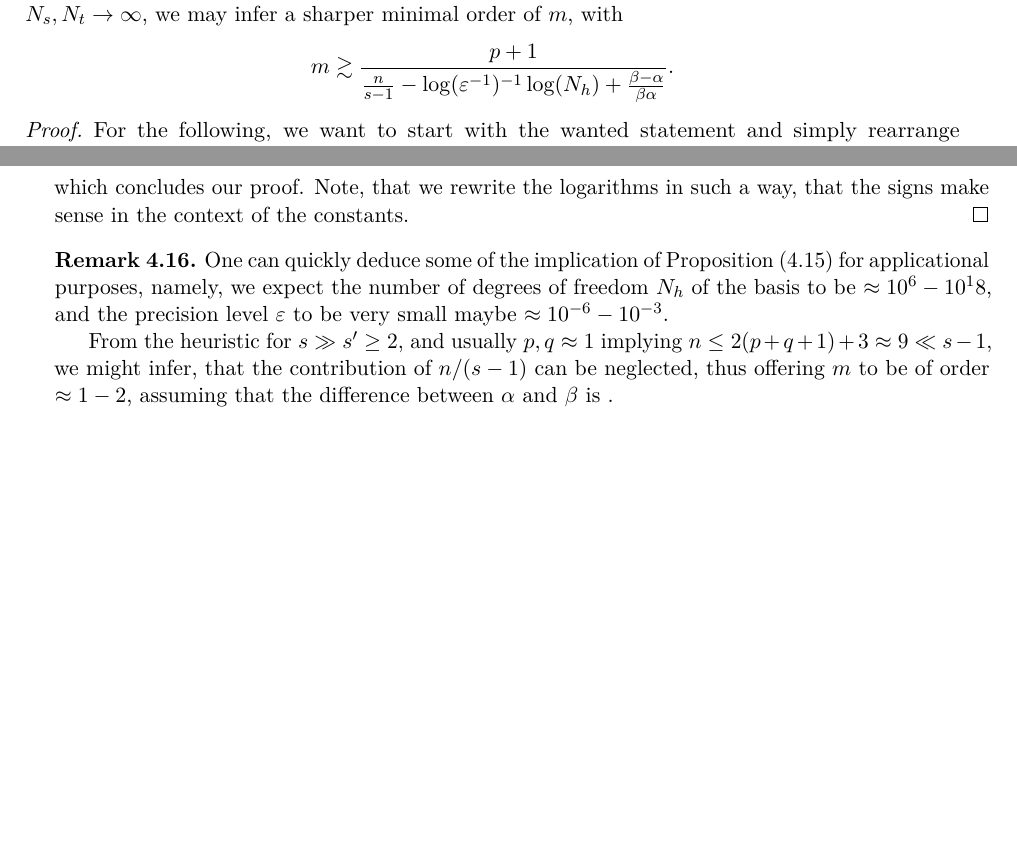
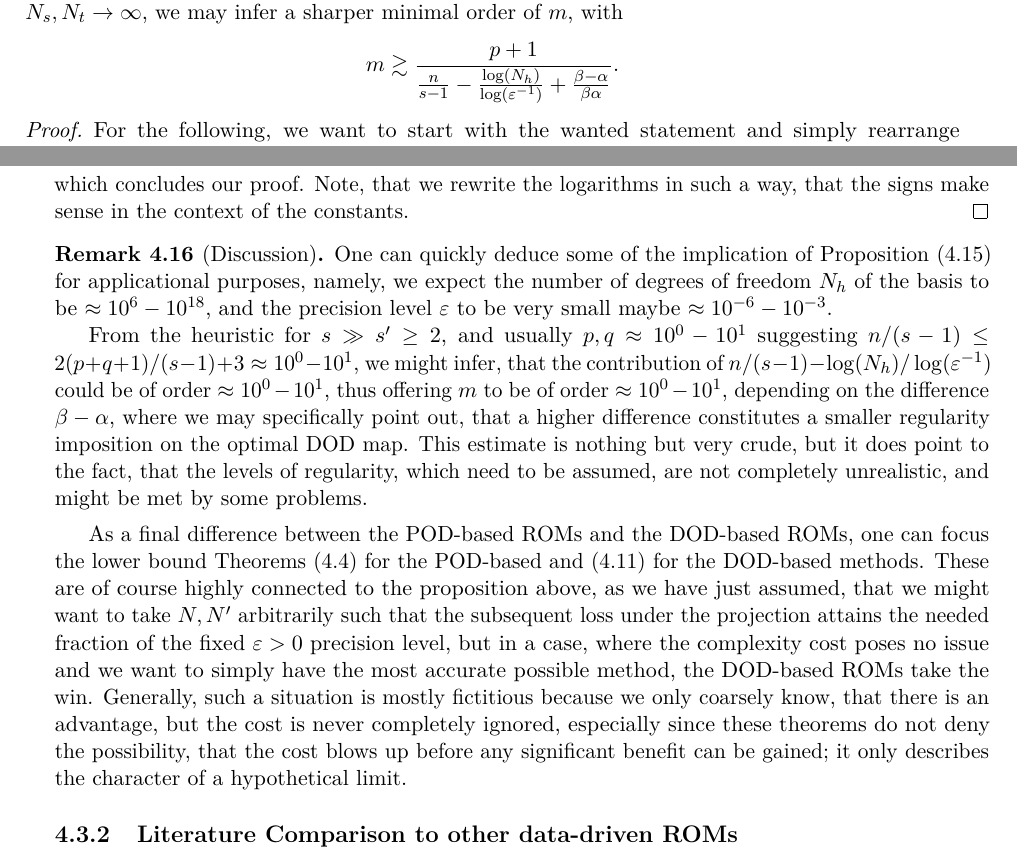
Before and after one commit to dawid-kotowski/master-thesis, a LaTeX thesis (main.tex, which reads Main/results.tex): two parts of pages 66 and 67 of 74, joined at a grey line, cut so that both start at the same text, the shorter picture padded with empty space. Compiled offline with pdfLaTeX.

Commit message:
final stage before implementation

```diff
--- a/Main/results.tex
+++ b/Main/results.tex
@@ -1502,7 +1502,7 @@ it without changing the discussion in the following manner:
     If we additionally set up Assumption (\ref{assumption KnW decay}) with the constants $0 < \alpha < 1$
     and $\beta \geq 1$, and let $N_s, N_t \to \infty$, we may infer a sharper minimal order of $m$, with
     \begin{equation*}
-        m \gtrsim \frac{p+1}{\frac{n}{s-1} - \log(\varepsilon^{-1})^{-1} \log(N_h) +
+        m \gtrsim \frac{p+1}{\frac{n}{s-1} - \frac{\log(N_h)}{\log(\varepsilon^{-1})} +
         \frac{\beta - \alpha}{\beta \alpha}}.
     \end{equation*}
 \end{proposition}
@@ -1561,15 +1561,35 @@ it without changing the discussion in the following manner:
     in the context of the constants.
 \end{proof}
 
-\begin{remark}
+\begin{remark}[Discussion]
     One can quickly deduce some of the implication of Proposition
     (\ref{prop: regularity discussion for POD vs DOD}) for applicational purposes, namely, we
-    expect the number of degrees of freedom $N_h$ of the basis to be $\approx 10^6 - 10^18$, and
+    expect the number of degrees of freedom $N_h$ of the basis to be $\approx 10^6 - 10^{18}$, and
     the precision level $\varepsilon$ to be very small maybe $\approx 10^{-6} - 10^{-3}$.
 
-    From the heuristic for $s \gg s' \geq 2$, and usually $p, q \approx 1$ implying
-    $n \leq 2(p+q+1)+3 \approx 9 \ll s-1$,
-    we might infer, that the contribution of $n/(s-1)$
-    can be neglected, thus offering $m$ to be of order $\approx 1 - 2$, assuming that the difference between
-    $\alpha$ and $\beta$ is .
+    From the heuristic for $s \gg s' \geq 2$, and usually $p, q \approx 10^0 - 10^1$ suggesting
+    $n/(s-1) \leq 2(p+q+1)/(s-1)+3 \approx 10^0 - 10^1$,
+    we might infer, that the contribution of $n/(s-1) - \log(N_h)/\log(\varepsilon^{-1})$
+    could be of order $\approx 10^0 - 10^1$,
+    thus offering $m$ to be of order $\approx 10^0 - 10^1$, depending on the difference $\beta - \alpha$,
+    where we may specifically point out, that a higher difference constitutes a smaller regularity imposition
+    on the optimal DOD map. This estimate is nothing but very crude, but it does point to the fact, that
+    the levels of regularity, which need to be assumed, are not completely unrealistic, and might be met by some
+    problems.
 \end{remark}
+
+As a final difference between the POD-based ROMs and the DOD-based ROMs, one can focus the lower bound
+Theorems (\ref{theo: lower bound pod+dnn}) for the POD-based and (\ref{theo: lower bound dod+dnn}) for
+the DOD-based methods. These are of course highly connected to the proposition above, as we have just assumed,
+that we might want to take $N, N'$ arbitrarily such that the subsequent loss under the projection attains
+the needed fraction of the fixed $\varepsilon > 0$ precision level, but in a case, where the complexity
+cost poses no issue and we want to simply have the most accurate possible method, the DOD-based ROMs
+take the win. Generally, such a situation is mostly fictitious because we only coarsely know, that
+there is an advantage, but the cost is never completely ignored, especially since these theorems do not
+deny the possibility, that the cost blows up before any significant benefit can be gained; it only
+describes the character of a hypothetical limit.
+
+
+
+
+\subsection{Literature Comparison to other data-driven ROMs}
```
Also changed, not shown: main.pdf, Main/results.tex (2 more changed lines).
